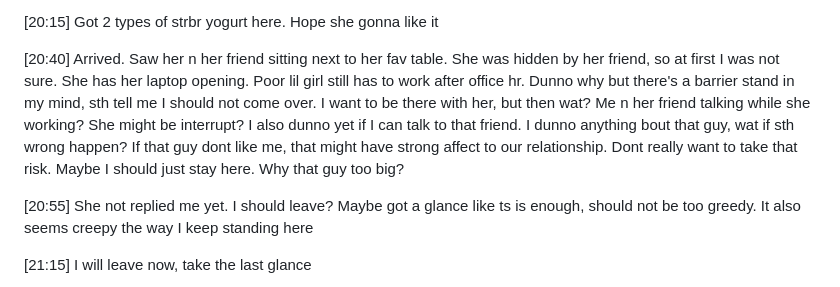
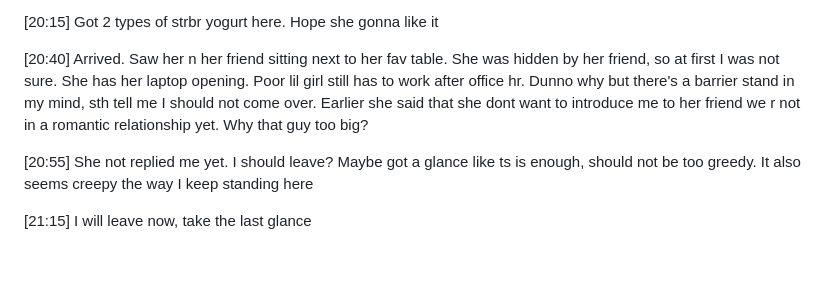
Before and after one commit to vuducduy04/herlog, a Markdown page: notes/LOG-20261027-24b6cc62-cc82-4462-bb0d-a65d920022af.md, the part around the change. Rendered like a GitHub page; blank space fills up the shorter version.

```diff
--- a/notes/LOG-20261027-24b6cc62-cc82-4462-bb0d-a65d920022af.md
+++ b/notes/LOG-20261027-24b6cc62-cc82-4462-bb0d-a65d920022af.md
@@ -27,7 +27,7 @@ Yesterday night, showed her the letter, which I call "Prototype". So stupid. Sho
 
 [20:15] Got 2 types of strbr yogurt here. Hope she gonna like it
 
-[20:40] Arrived. Saw her n her friend sitting next to her fav table. She was hidden by her friend, so at first I was not sure. She has her laptop opening. Poor lil girl still has to work after office hr. Dunno why but there's a barrier stand in my mind, sth tell me I should not come over. I want to be there with her, but then wat? Me n her friend talking while she working? She might be interrupt? I also dunno yet if I can talk to that friend. I dunno anything bout that guy, wat if sth wrong happen? If that guy dont like me, that might have strong affect to our relationship. Dont really want to take that risk. Maybe I should just stay here. Why that guy too big?
+[20:40] Arrived. Saw her n her friend sitting next to her fav table. She was hidden by her friend, so at first I was not sure. She has her laptop opening. Poor lil girl still has to work after office hr. Dunno why but there's a barrier stand in my mind, sth tell me I should not come over. Earlier she said that she dont want to introduce me to her friend we r not in a romantic relationship yet. Why that guy too big?
 
 [20:55] She not replied me yet. I should leave? Maybe got a glance like ts is enough, should not be too greedy. It also seems creepy the way I keep standing here
 
```
